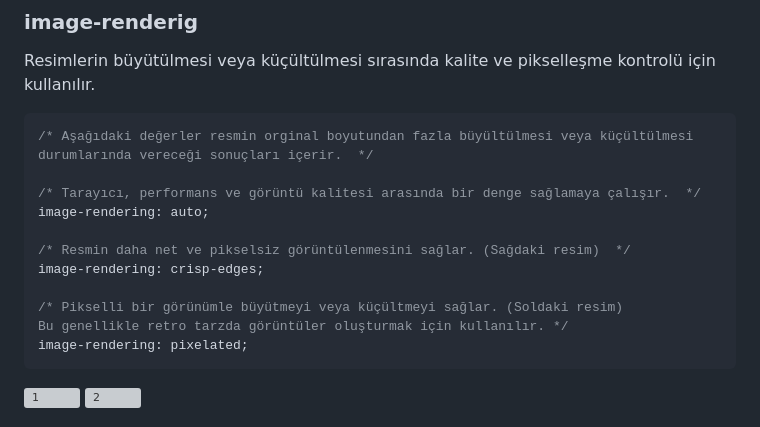
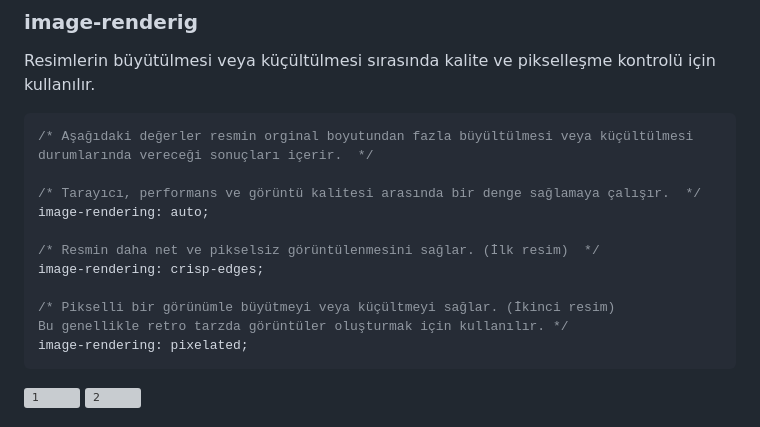
Before and after one commit to burakkrt/css-advanced-docs, a Markdown page: README.md, the part around the change. GitHub-like rendering; grey boxes are pictures that could not be loaded.

````diff
--- a/README.md
+++ b/README.md
@@ -297,10 +297,10 @@ durumlarında vereceği sonuçları içerir.  */
 /* Tarayıcı, performans ve görüntü kalitesi arasında bir denge sağlamaya çalışır.  */
 image-rendering: auto;
 
-/* Resmin daha net ve pikselsiz görüntülenmesini sağlar. (Sağdaki resim)  */
+/* Resmin daha net ve pikselsiz görüntülenmesini sağlar. (İlk resim)  */
 image-rendering: crisp-edges;
 
-/* Pikselli bir görünümle büyütmeyi veya küçültmeyi sağlar. (Soldaki resim)
+/* Pikselli bir görünümle büyütmeyi veya küçültmeyi sağlar. (İkinci resim)
 Bu genellikle retro tarzda görüntüler oluşturmak için kullanılır. */
 image-rendering: pixelated;
 ```
````
